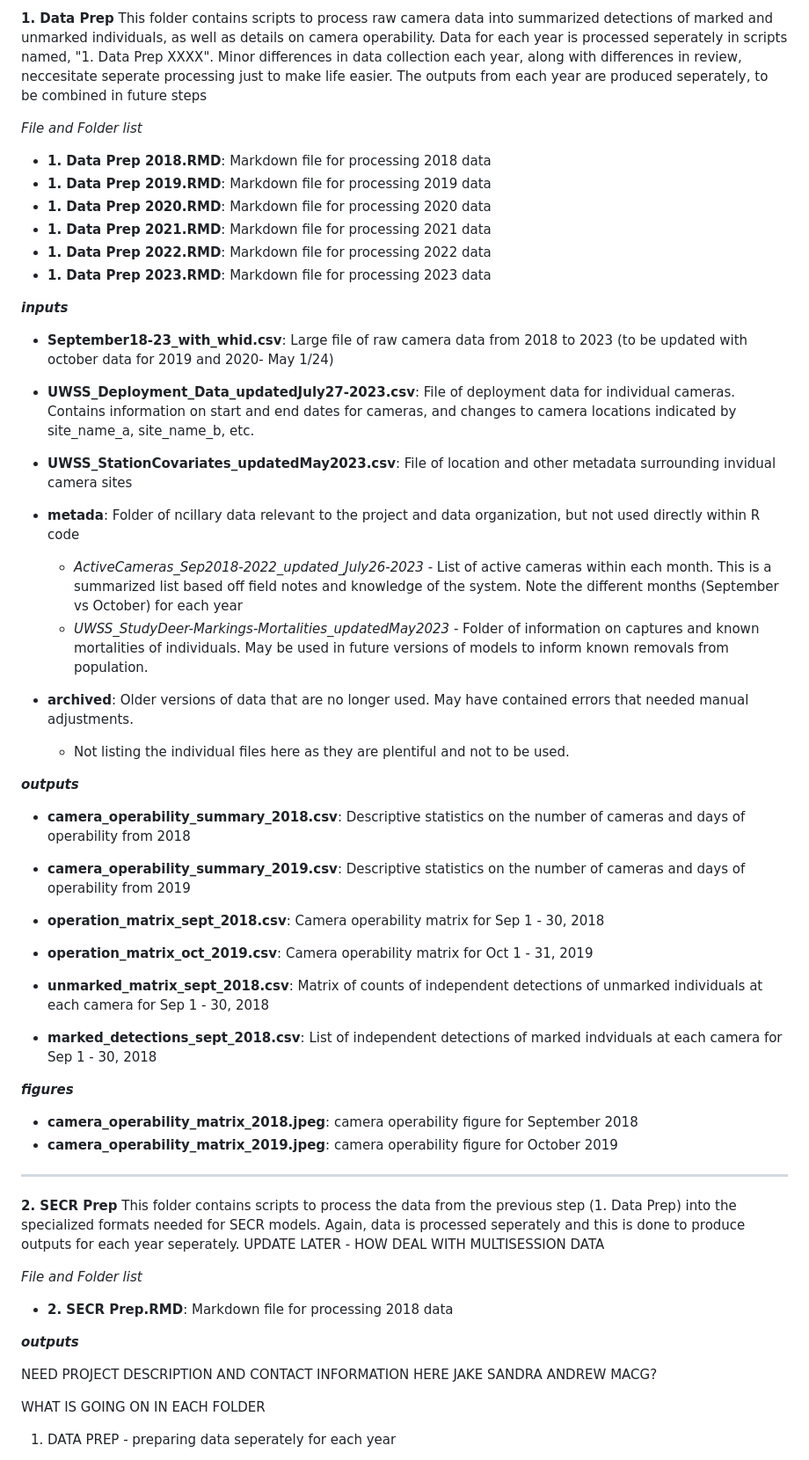
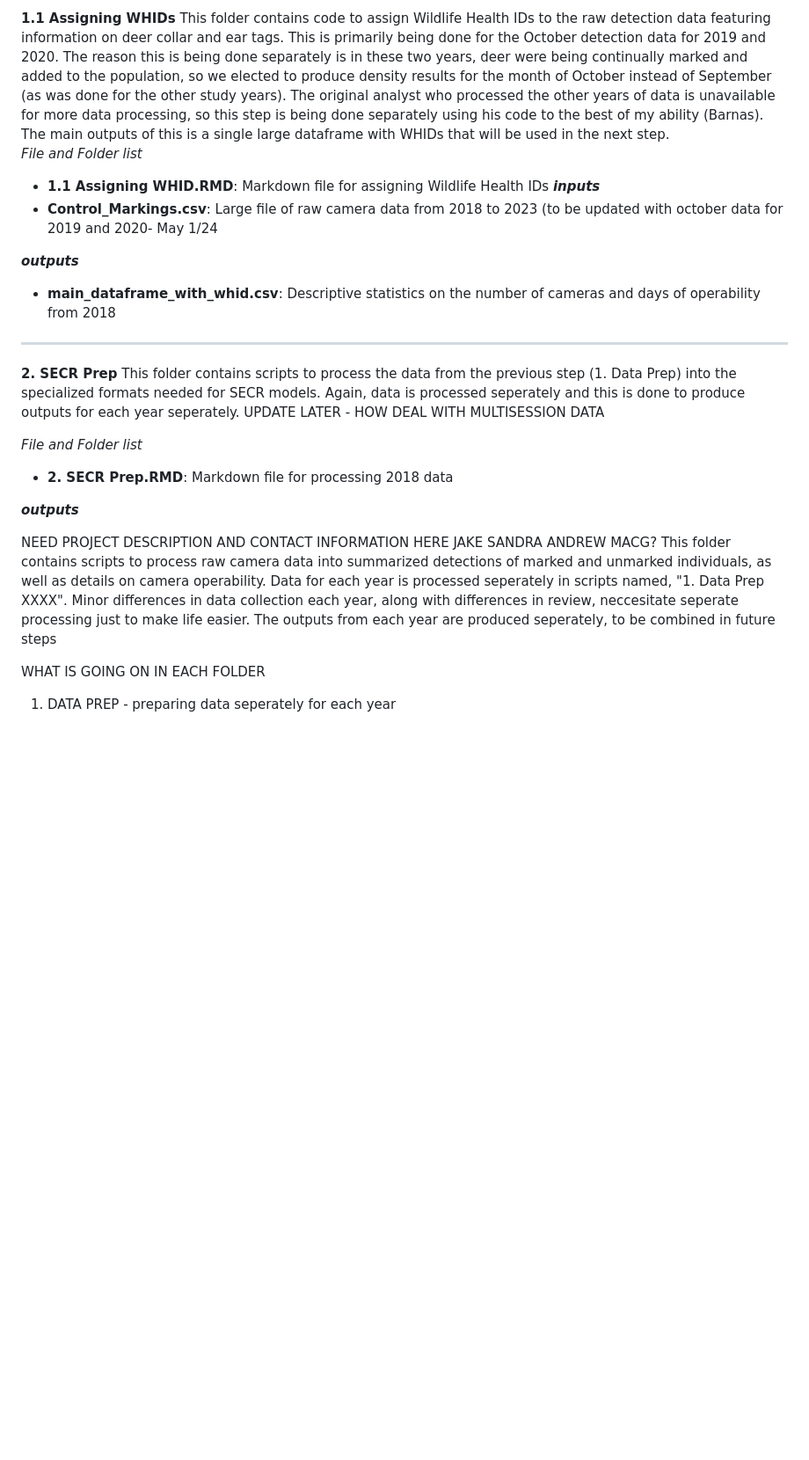
Before and after one commit to andrew-barnas/Oak-Bay-Deer-Density, a Markdown page: README.md, the part around the change printed below. Shown: that part at 88% size. GitHub-like rendering; blank space fills up the shorter version.

```diff
--- a/README.md
+++ b/README.md
@@ -30,44 +31,13 @@ This repository works on a linear pipeline format, whereby the initial data file
 
-
-**1. Data Prep**
-This folder contains scripts to process raw camera data into summarized detections of marked and unmarked individuals, as well as details on camera operability. Data for each year is processed seperately in scripts named, "1. Data Prep XXXX". Minor differences in data collection each year, along with differences in review, neccesitate seperate processing just to make life easier. The outputs from each year are produced seperately, to be combined in future steps
-
-
+**1.1 Assigning WHIDs**
+This folder contains code to assign Wildlife Health IDs to the raw detection data featuring information on deer collar and ear tags. This is primarily being done for the October detection data for 2019 and 2020. The reason this is being done separately is in these two years, deer were being continually marked and added to the population, so we elected to produce density results for the month of October instead of September (as was done for the other study years). The original analyst who processed the other years of data is unavailable for more data processing, so this step is being done separately using his code to the best of my ability (Barnas). The main outputs of this is a single large dataframe with WHIDs that will be used in the next step.
 *File and Folder list*
-* <span style = "color: #7B0F17;">**1. Data Prep 2018.RMD**</span>: Markdown file for processing 2018 data
-* <span style = "color: #7B0F17;">**1. Data Prep 2019.RMD**</span>: Markdown file for processing 2019 data
-* <span style = "color: #7B0F17;">**1. Data Prep 2020.RMD**</span>: Markdown file for processing 2020 data
-* <span style = "color: #7B0F17;">**1. Data Prep 2021.RMD**</span>: Markdown file for processing 2021 data
-* <span style = "color: #7B0F17;">**1. Data Prep 2022.RMD**</span>: Markdown file for processing 2022 data
-* <span style = "color: #7B0F17;">**1. Data Prep 2023.RMD**</span>: Markdown file for processing 2023 data
-
+* <span style = "color: #7B0F17;">**1.1 Assigning WHID.RMD**</span>: Markdown file for assigning Wildlife Health IDs
 **_inputs_**
-* <span style = "color: #7B0F17;">**September18-23_with_whid.csv**</span>: Large file of raw camera data from 2018 to 2023 (to be updated with october data for 2019 and 2020- May 1/24)
-* <span style = "color: #7B0F17;">**UWSS_Deployment_Data_updatedJuly27-2023.csv**</span>: File of deployment data for individual cameras. Contains information on start and end dates for cameras, and changes to camera locations indicated by site_name_a, site_name_b, etc.
-* <span style = "color: #7B0F17;">**UWSS_StationCovariates_updatedMay2023.csv**</span>: File of location and other metadata surrounding invidual camera sites
-* <span style = "color: #7B0F17;">**metada**</span>: Folder of ncillary data relevant to the project and data organization, but not used directly within R code
-  * *ActiveCameras_Sep2018-2022_updated_July26-2023* - List of active cameras within each month. This is a summarized list based off field notes and knowledge of the system. Note the different months (September vs October) for each year
-  * *UWSS_StudyDeer-Markings-Mortalities_updatedMay2023* - Folder of information on captures and known mortalities of individuals. May be used in future versions of models to inform known removals from population.
-
-* <span style = "color: #7B0F17;">**archived**</span>: Older versions of data that are no longer used. May have contained errors that needed manual adjustments.
-  * Not listing the individual files here as they are plentiful and not to be used.
+* <span style = "color: #7B0F17;">**Control_Markings.csv**</span>: Large file of raw camera data from 2018 to 2023 (to be updated with october data for 2019 and 2020- May 1/24
 
 **_outputs_**
-* <span style = "color: #7B0F17;">**camera_operability_summary_2018.csv**</span>: Descriptive statistics on the number of cameras and days of operability from 2018
-* <span style = "color: #7B0F17;">**camera_operability_summary_2019.csv**</span>: Descriptive statistics on the number of cameras and days of operability from 2019
-
-* <span style = "color: #7B0F17;">**operation_matrix_sept_2018.csv**</span>: Camera operability matrix for Sep 1 - 30, 2018
-* <span style = "color: #7B0F17;">**operation_matrix_oct_2019.csv**</span>: Camera operability matrix for Oct 1 - 31, 2019
-
-* <span style = "color: #7B0F17;">**unmarked_matrix_sept_2018.csv**</span>: Matrix of counts of independent detections of unmarked individuals at each camera for Sep 1 - 30, 2018
-
-* <span style = "color: #7B0F17;">**marked_detections_sept_2018.csv**</span>: List of independent detections of marked indviduals at each camera for Sep 1 - 30, 2018
-
-
-**_figures_**
-* <span style = "color: #7B0F17;">**camera_operability_matrix_2018.jpeg**</span>: camera operability figure for September 2018
-* <span style = "color: #7B0F17;">**camera_operability_matrix_2019.jpeg**</span>: camera operability figure for October 2019
-
+* <span style = "color: #7B0F17;">**main_dataframe_with_whid.csv**</span>: Descriptive statistics on the number of cameras and days of operability from 2018
 <hr>
 
 **2. SECR Prep**
@@ -83,7 +53,7 @@ JAKE
 SANDRA
 ANDREW
 MACG?
-
+This folder contains scripts to process raw camera data into summarized detections of marked and unmarked individuals, as well as details on camera operability. Data for each year is processed seperately in scripts named, "1. Data Prep XXXX". Minor differences in data collection each year, along with differences in review, neccesitate seperate processing just to make life easier. The outputs from each year are produced seperately, to be combined in future steps
 
 WHAT IS GOING ON IN EACH FOLDER
 1. DATA PREP - preparing data seperately for each year
```
Also changed, not shown: other parts of README.md (+1 -0 lines).
